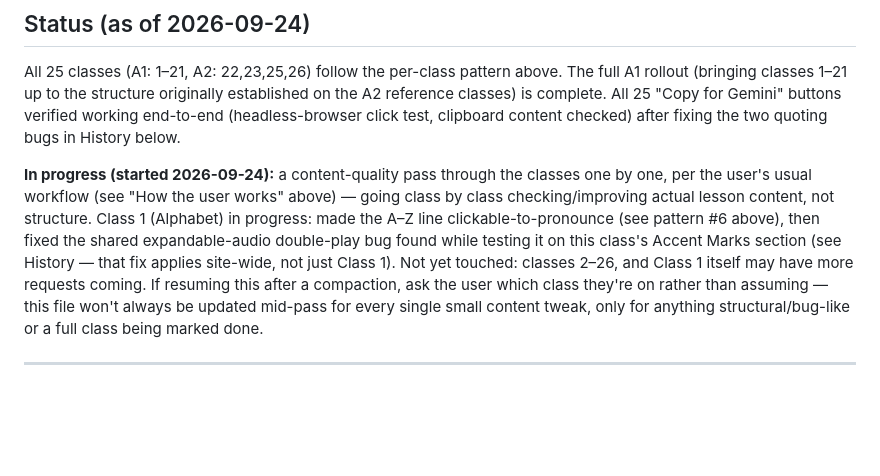
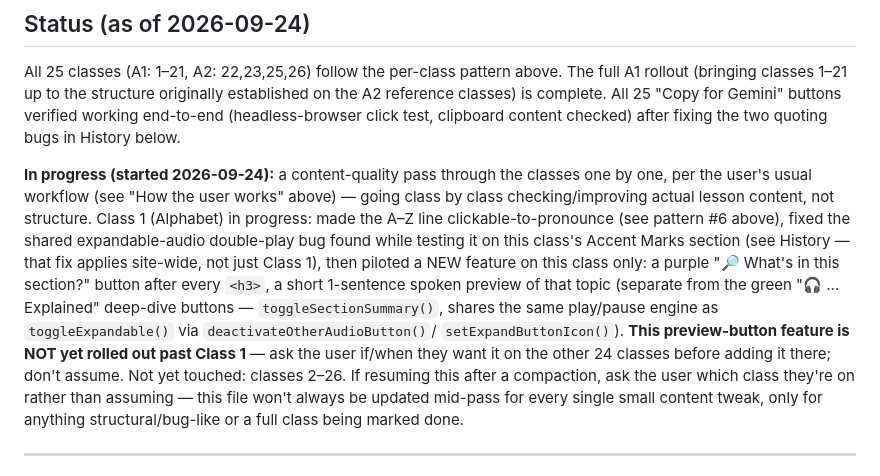
Before and after one commit to Aswinksanthosh/French-Notes, a Markdown page: context.md, the part around the change. Drawn GitHub-style; blank space fills up the shorter version.

Commit message:
Log "What's in this section?" pilot feature in context.md
Co-Authored-By: Claude Sonnet 5 <noreply@anthropic.com>
Claude-Session: https://claude.ai/code/session_01XgVMP6uH9fUWP8QAoukBuQ

```diff
--- a/context.md
+++ b/context.md
@@ -184,11 +184,18 @@ in History below.
 classes one by one, per the user's usual workflow (see "How the user
 works" above) — going class by class checking/improving actual lesson
 content, not structure. Class 1 (Alphabet) in progress: made the A–Z line
-clickable-to-pronounce (see pattern #6 above), then fixed the shared
+clickable-to-pronounce (see pattern #6 above), fixed the shared
 expandable-audio double-play bug found while testing it on this class's
 Accent Marks section (see History — that fix applies site-wide, not just
-Class 1). Not yet touched: classes 2–26, and Class 1 itself may have more
-requests coming. If resuming this after a compaction, ask the user which
+Class 1), then piloted a NEW feature on this class only: a purple
+"🔎 What's in this section?" button after every `<h3>`, a short 1-sentence
+spoken preview of that topic (separate from the green "🎧 ... Explained"
+deep-dive buttons — `toggleSectionSummary()`, shares the same play/pause
+engine as `toggleExpandable()` via `deactivateOtherAudioButton()`/
+`setExpandButtonIcon()`). **This preview-button feature is NOT yet rolled
+out past Class 1** — ask the user if/when they want it on the other 24
+classes before adding it there; don't assume. Not yet touched: classes
+2–26. If resuming this after a compaction, ask the user which
 class they're on rather than assuming — this file won't always be updated
 mid-pass
 for every single small content tweak, only for anything structural/bug-like
```
